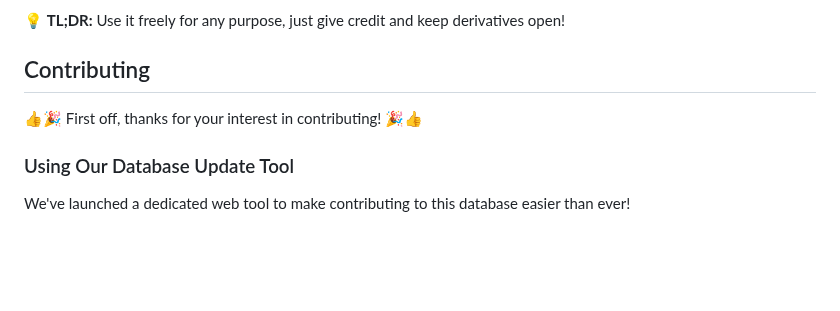
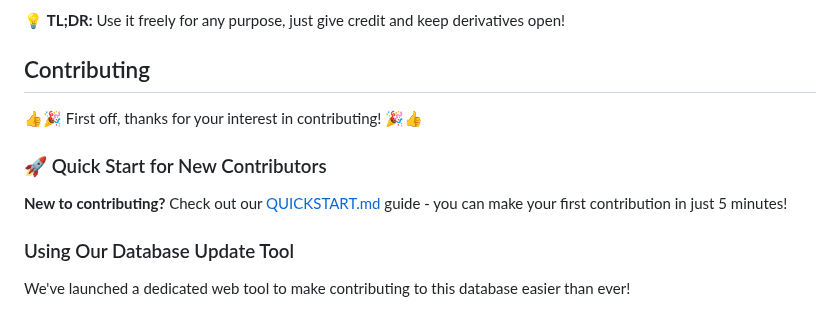
Before and after one commit to dr5hn/countries-states-cities-database, a Markdown page: README.md, the part around the change. Drawn GitHub-style; blank space fills up the shorter version.

Commit message:
docs: Add QUICKSTART.md guide for new contributors and link from README
Co-authored-by: dr5hn <6929121+dr5hn@users.noreply.github.com>

```diff
--- a/README.md
+++ b/README.md
@@ -331,6 +331,10 @@ Licensed under ODbL v1.0
 
 👍🎉 First off, thanks for your interest in contributing! 🎉👍
 
+### 🚀 Quick Start for New Contributors
+
+**New to contributing?** Check out our [QUICKSTART.md](QUICKSTART.md) guide - you can make your first contribution in just 5 minutes!
+
 ### Using Our Database Update Tool
 
 We've launched a dedicated web tool to make contributing to this database easier than ever!
```
Also changed, not shown: QUICKSTART.md (added, +266 -0 lines).
